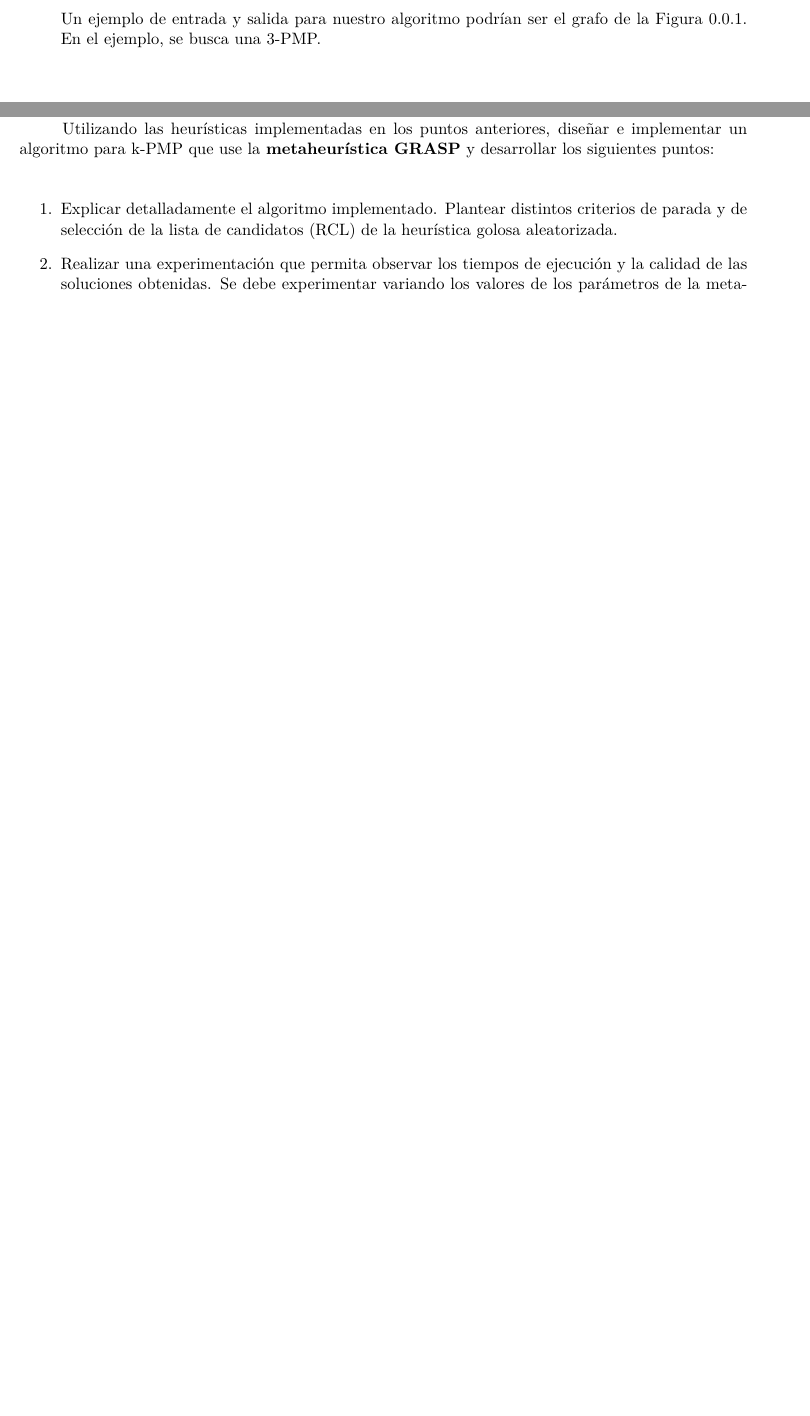
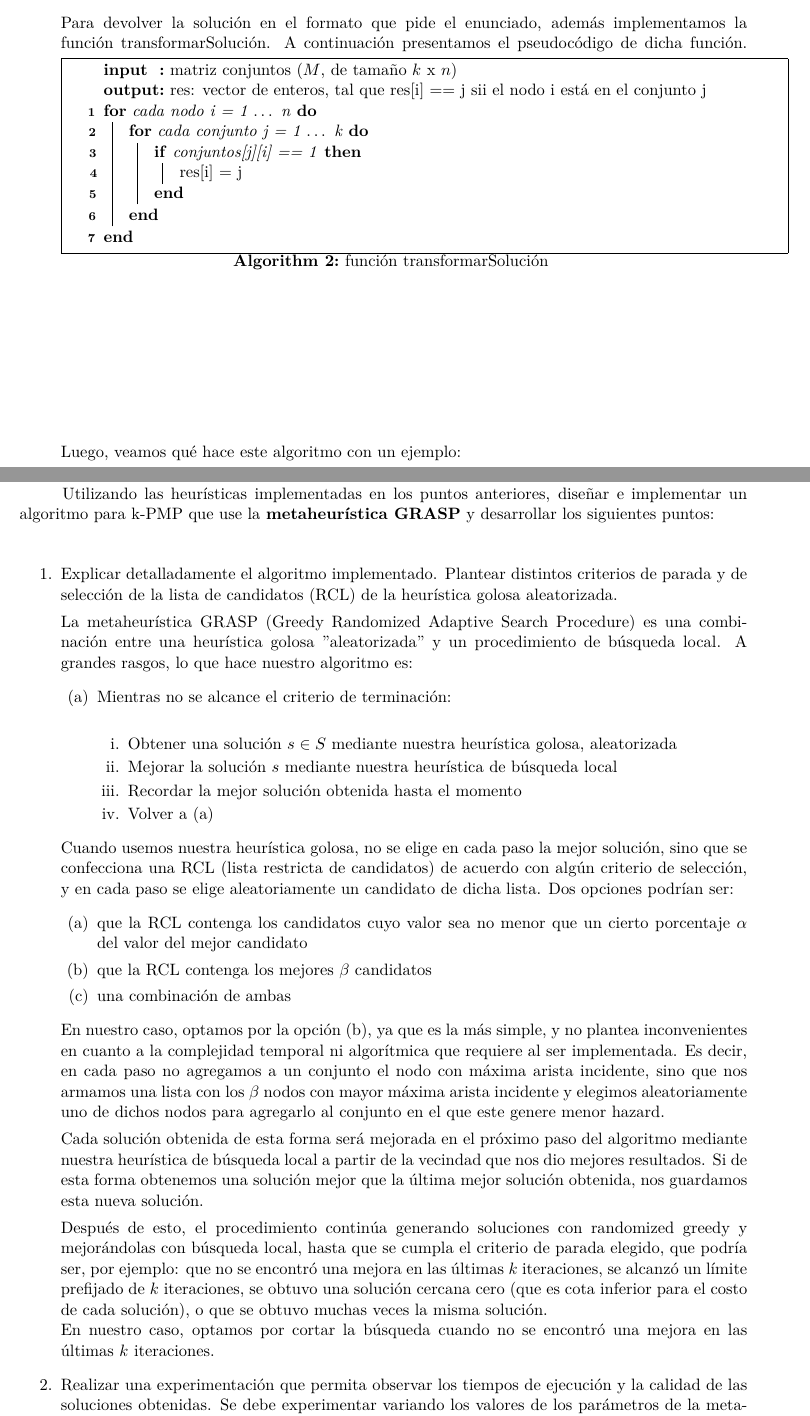
Before and after one commit to peter3110/algo3-tp3, a LaTeX document (Informe/informe.tex): two parts of pages 6 and 12 of 13 before the commit and two parts of pages 6 and 13 of 14 after it, joined at a grey line, cut at the place of the change, the shorter picture padded with empty space. Compiled offline with pdfLaTeX.

Commit message:
informe actualizado con lo de la intro de GRASP

```diff
--- a/Informe/informe.tex
+++ b/Informe/informe.tex
@@ -229,9 +232,24 @@ Desarrollar los siguientes puntos:
 		\caption{Algoritmo 1}
 		\end{algorithm}
 
-		Un ejemplo de entrada y salida para nuestro algoritmo podrían ser el grafo de la
-		Figura 0.0.1. En el ejemplo, se busca una 3-PMP.
+		Para devolver la solución en el formato que pide el enunciado, además implementamos la función transformarSolución.
+		A continuación presentamos el pseudocódigo de dicha función.
+		\begin{algorithm}[H]
+		\SetKwInOut{Input}{input}
+		\SetKwInOut{Output}{output}
+		  \Input{matriz conjuntos ($M$, de tamaño $k$ x $n$)}
+		  \Output{res: vector de enteros, tal que res[i] == j sii el nodo i está en el conjunto j}
+		  \For{cada nodo i = 1 $\dots$ n}{
+			\For{cada conjunto j = 1 $\dots$ k}{
+				\If{conjuntos[j][i] == 1}{
+					res[i] = j \\
+				}
+			}
+		  }
+		\caption{función transformarSolución}
+		\end{algorithm}
 
+		Luego, veamos qué hace este algoritmo con un ejemplo:
 		\begin{figure}[H]
 		\includegraphics[scale=1]{imagenes/ej2.png}
 		\caption{Instancia 1}
@@ -548,6 +575,47 @@ Desarrollar los siguientes puntos:
 
 		\item Explicar detalladamente el algoritmo implementado. Plantear distintos criterios de parada y de selección de la
 			  lista de candidatos (RCL) de la heurística golosa aleatorizada.
+
+			  La metaheurística GRASP (Greedy Randomized Adaptive Search Procedure) es una combinación entre una
+			  heurística golosa "aleatorizada" y un procedimiento de búsqueda local. A grandes rasgos, lo que hace
+			  nuestro algoritmo es:
+			  \begin{enumerate}
+				\item Mientras no se alcance el criterio de terminación: \\
+				      \begin{enumerate}
+						\item Obtener una solución $s \in S$ mediante nuestra heurística golosa, aleatorizada
+						\item Mejorar la solución $s$ mediante nuestra heurística de búsqueda local
+						\item Recordar la mejor solución obtenida hasta el momento
+						\item Volver a (a)
+				      \end{enumerate}
+			  \end{enumerate}
+
+			  Cuando usemos nuestra heurística golosa, no se elige en cada paso
+			  la mejor solución, sino que se confecciona una RCL (lista restricta de candidatos) de acuerdo con algún
+			  criterio de selección, y en cada paso se elige aleatoriamente un candidato de dicha lista. Dos opciones podrían ser:
+			  \begin{enumerate}
+				\item que la RCL contenga los candidatos cuyo valor sea no menor que un cierto porcentaje $\alpha$ del valor
+					  del mejor candidato
+			    \item que la RCL contenga los mejores $\beta$ candidatos
+			    \item una combinación de ambas
+			  \end{enumerate}
+
+			  En nuestro caso, optamos por la opción (b), ya que es la más simple, y no plantea inconvenientes en cuanto a la complejidad
+			  temporal ni algorítmica que requiere al ser implementada. Es decir, en cada paso no agregamos a un conjunto
+			  el nodo con máxima arista incidente, sino que nos armamos una lista con los $\beta$ nodos con mayor máxima arista
+			  incidente y elegimos aleatoriamente uno de dichos nodos para agregarlo al conjunto en el que
+			  este genere menor hazard.
+
+			  Cada solución obtenida de esta forma será mejorada en el próximo paso del algoritmo mediante
+			  nuestra heurística de búsqueda local a partir de la vecindad que nos dio mejores resultados.
+			  Si de esta forma obtenemos una solución mejor que la última mejor solución obtenida, nos guardamos esta nueva solución.
+
+			  Después de esto, el procedimiento continúa generando soluciones con randomized greedy y mejorándolas con búsqueda local,
+			  hasta que se cumpla el criterio de parada elegido, que podría ser, por ejemplo: que no se
+			  encontró una mejora en las últimas $k$ iteraciones, se alcanzó un límite prefijado de $k$ iteraciones, se obtuvo
+			  una solución cercana cero (que es cota inferior para el costo de cada solución), o que se obtuvo muchas
+			  veces la misma solución. \\
+			  En nuestro caso, optamos por cortar la búsqueda cuando no se encontró una mejora en las últimas $k$ iteraciones.
+
 
 		\item Realizar una experimentación que permita observar los tiempos de ejecución y la calidad de las soluciones
 			  obtenidas. Se debe experimentar variando los valores de los parámetros de la metaheurística (lista de candidatos,
```
Also changed, not shown: Informe/imagenes/ej3_21.png, Informe/imagenes/ej3_22.png, Informe/informe.pdf, Informe/informe.tex (30 more changed lines), 3 other files.
